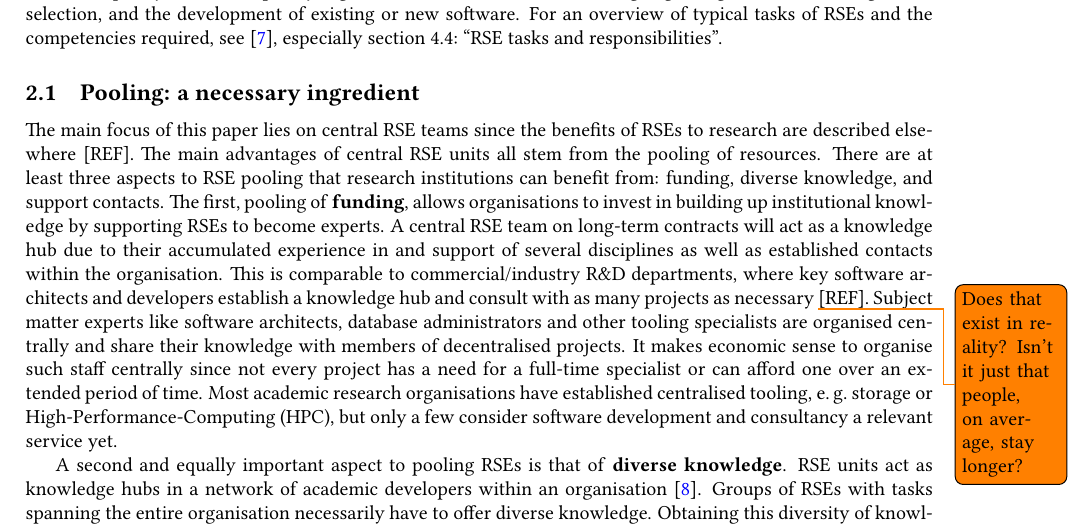
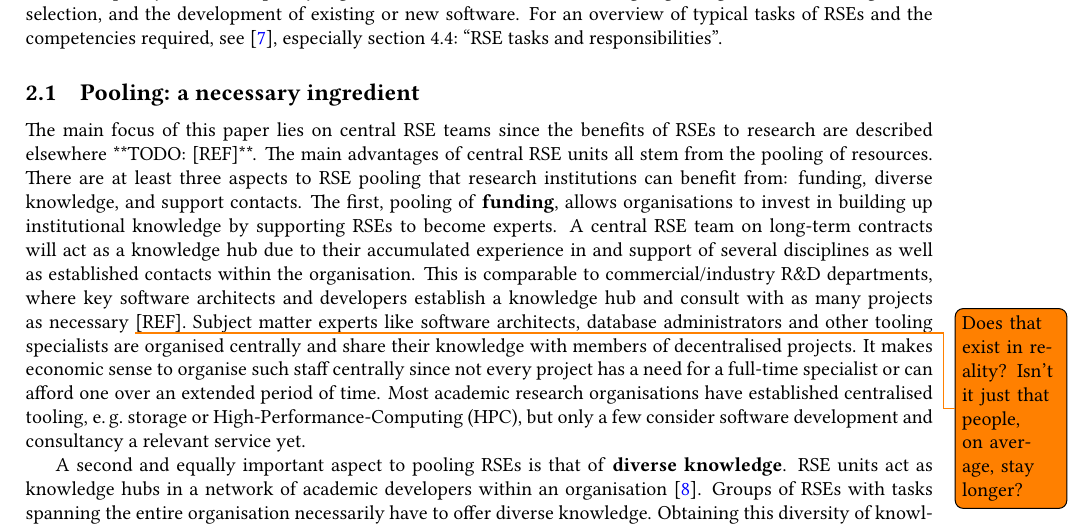
Before and after one commit to DE-RSE/2023_paper-RSE-groups, a LaTeX document (paper.tex): part of page 2 of 14, cut so that both start at the same text. Compiled offline with pdfLaTeX; a LaTeX package or settings file that is missing is left out.

Commit message:
Update paper.tex
Co-authored-by: Frank Löffler <frank.loeffler@uni-jena.de>

```diff
--- a/paper.tex
+++ b/paper.tex
@@ -93,7 +93,7 @@ Tasks RSEs perform include training, \eg{} to improve the often low-quality code
 For an overview of typical tasks of RSEs and the competencies required, see~\autocite{goth_foundational_competencies_2024}, especially section\ 4.4:\ “RSE tasks and responsibilities”.
 
 \subsection{Pooling: a necessary ingredient}
-The main focus of this paper lies on central RSE teams since the benefits of RSEs to research are described elsewhere [REF].
+The main focus of this paper lies on central RSE teams since the benefits of RSEs to research are described elsewhere **TODO: [REF]**.
 The main advantages of central RSE units all stem from the pooling of resources.
 There are at least three aspects to RSE pooling that research institutions can benefit from: funding, diverse knowledge, and support contacts.
 The first, pooling of \textbf{funding}, allows organisations to invest in building up institutional knowledge by supporting RSEs to become experts.
```
